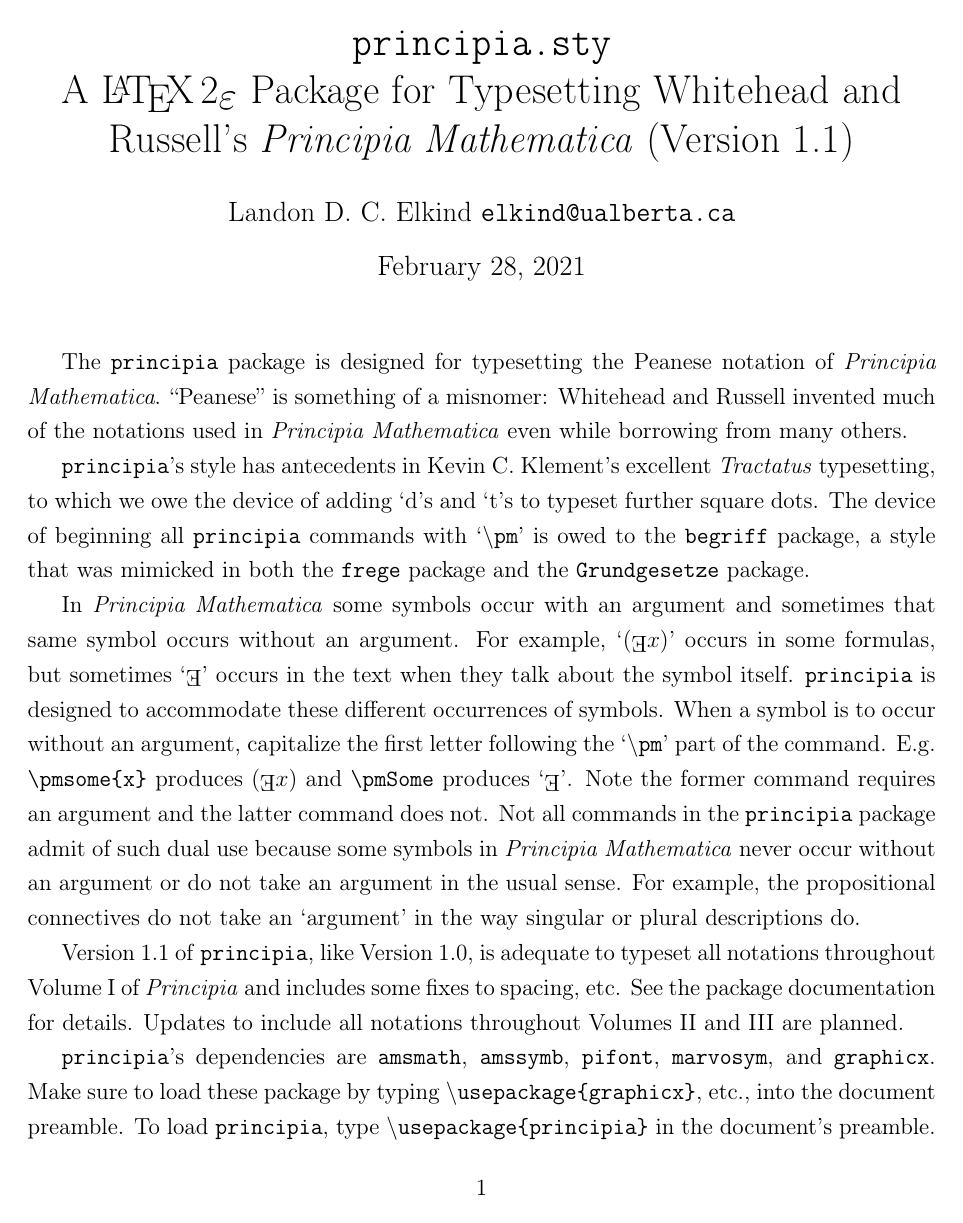
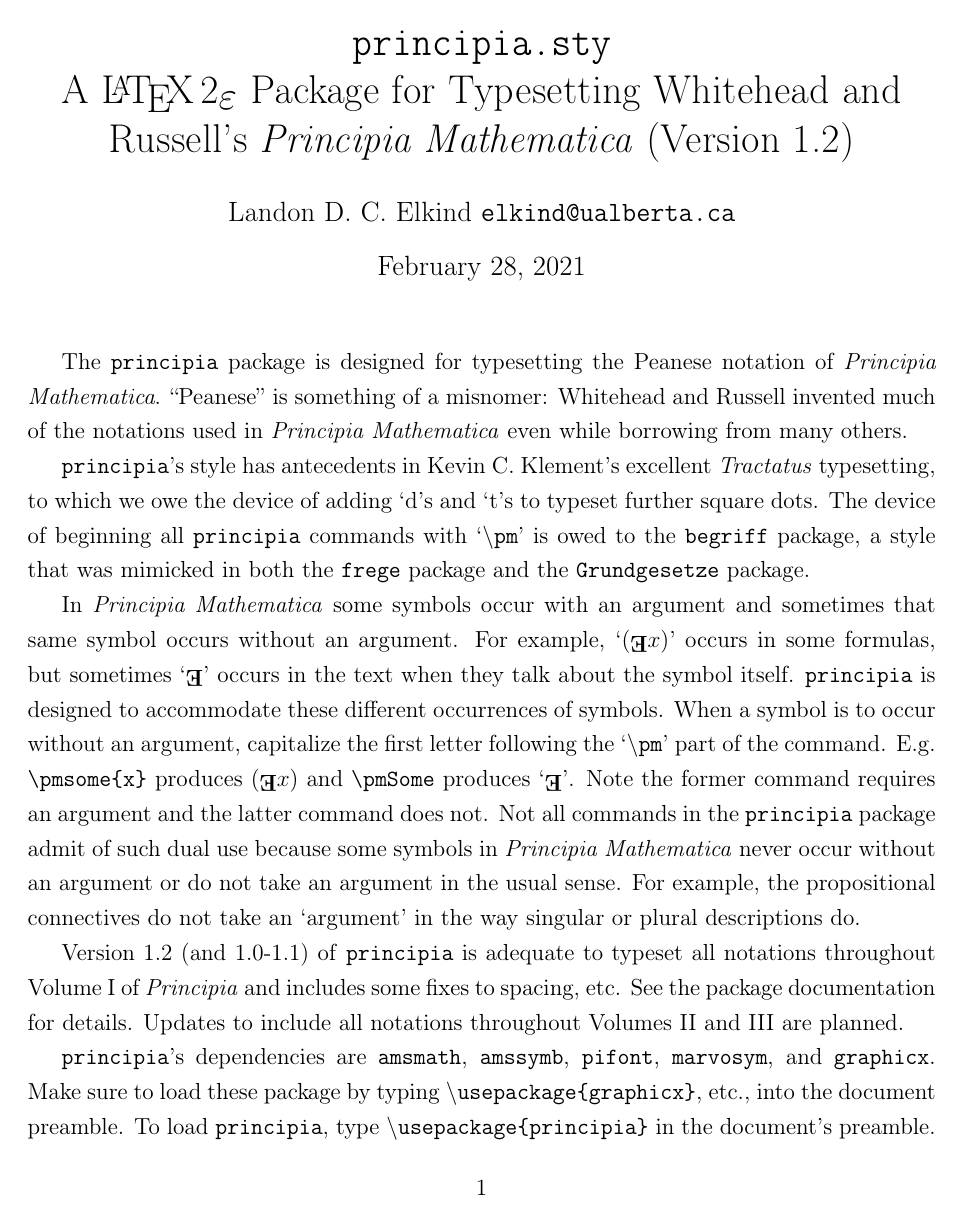
Before and after one commit to LogicalAtomist/principia, a LaTeX document (principia.tex, which reads principia.sty): page 1 of 5. Compiled offline with pdfLaTeX.

Commit message:
Version 1.2, principia TeX package (minor update)

```diff
--- a/principia.sty
+++ b/principia.sty
@@ -14,8 +14,10 @@
 \RequirePackage{pifont} %This loads the symbols such as the eight-pointed asterisk.
 
 %Meta-logical symbols
+\newcommand{\pmfd}{\begin{center} \rule{5cm}{.5pt} \end{center}} %Dividing line between introductory remarks in a starred number and the formal deductions.
 \newcommand{\pmdem}{\textit{Dem}.} %This notation begins a proof.
 \newcommand{\pmdemi}{\indent \pmdem} %This idents the notation that begins a proof.
+\newcommand{\pmhp}{\text{Hp}} %This typesets Hp (short for antecedent), which occurs at the beginning of a proof.
 \newcommand{\pmprop}{\text{Prop}} %This occurs at the end of a proof.
 \newcommand{\pmithm}{\pmimp\;\pmthm} %This occurs when a meta-theoretic implication is asserted.
 \newcommand{\pmbr}[1]{\bigg \lbrack \normalsize #1 \bigg \rbrack} %These are larger brackets for substitution.
@@ -51,13 +53,14 @@
 \newcommand{\pmdotttttt}{\pmdott\hspace{.1em}\pmdott\hspace{.1em}\pmdott}
 
 %Logical connectives
-\newcommand{\pmnot}{\mathord{\sim}}
-\newcommand{\pmimp}{\mathbin{\boldsymbol{\supset}}}
-\newcommand{\pmiff}{\mathbin{\equiv}}
-\newcommand{\pmor}{\mathbin{\boldsymbol{\vee}}}
+\newcommand{\pmnot}{\mathord{\ooalign{$\boldsymbol{\sim}\mkern.5mu$\hidewidth\cr$\boldsymbol{\sim}$\cr\hidewidth$\mkern.5mu\boldsymbol{\sim}$}}}
+\newcommand{\pmimp}{\mathbin{\ooalign{$\boldsymbol{\supset}\mkern.5mu$\hidewidth\cr$\boldsymbol{\supset}$\cr\hidewidth$\mkern.5mu\boldsymbol{\supset}$}}}
+\newcommand{\pmiff}{\mathbin{\ooalign{$\boldsymbol{\equiv}\mkern.5mu$\hidewidth\cr$\boldsymbol{\equiv}$\cr\hidewidth$\mkern.5mu\boldsymbol{\equiv}$}}}
+\newcommand{\pmor}{\mathbin{\ooalign{$\boldsymbol{\vee}\mkern.5mu$\hidewidth\cr$\boldsymbol{\vee}$\cr\hidewidth$\mkern.5mu\boldsymbol{\vee}$}}}
+\newcommand{\pmprod}{\mathbin{\ooalign{$\boldsymbol{\wedge}\mkern.5mu$\hidewidth\cr$\boldsymbol{\wedge}$\cr\hidewidth$\mkern.5mu\boldsymbol{\wedge}$}}}
 \newcommand{\pmall}[1]{(#1)}
-\newcommand{\pmsome}[1]{(\text{\raisebox{.5em}{\rotatebox{180}{E}}}#1)}
-\newcommand{\pmSome}{\text{\raisebox{.5em}{\rotatebox{180}{E}}}}
+\newcommand{\pmsome}[1]{(\text{\raisebox{.5em}{\rotatebox{180}{\textbf{E}}}}#1)}
+\newcommand{\pmSome}{\text{\raisebox{.5em}{\rotatebox{180}{\textbf{E}}}}}
 \newcommand{\pmand}{\mathrel{\hbox{\rule{.3ex}{.3ex}}}}
 \newcommand{\pmandd}{\overset{\pmand}{\pmand}}
 \newcommand{\pmanddd}{\pmandd\hspace{.1em}\pmand}
@@ -75,10 +78,10 @@
 \newcommand{\pmpredd}[3]{#1\pmshr(#2, #3)} %for predicates (``predicative functions'') of two variables
 \newcommand{\pmpreddd}[4]{#1\pmshr(#2, #3, #4)} %for predicates (``predicative functions'') of three variables
 \newcommand{\pmnid}{\mathrel{\ooalign{$=$\cr\hidewidth\footnotesize\rotatebox[origin=c]{210}{\textbf{/}}\hidewidth\cr}}} %*13.01
-\newcommand{\pmiota}{\rotatebox[origin=c]{180}{$\iota$}} %the rotated Greek iota used in definite descriptions
+\newcommand{\pmiota}{\ooalign{\rotatebox[origin=c]{180}{$\mathbf{\iota}$}\cr\hidewidth\raisebox{.0125em}{\rotatebox[origin=c]{180}{$\mathbf{\iota}$}}\cr\hidewidth\raisebox{.025em}{\rotatebox[origin=c]{180}{$\mathbf{\iota}$}}\cr\hidewidth\raisebox{.0375em}{\rotatebox[origin=c]{180}{$\mathbf{\iota}$}}\cr\hidewidth\raisebox{.05em}{\rotatebox[origin=c]{180}{$\mathbf{\iota}$}}}} %the rotated Greek iota used in definite descriptions
 \newcommand{\pmdsc}[1]{(\pmiota#1)} %*14.01
 \newcommand{\pmDsc}{\pmiota} %*14.01
-\newcommand{\pmexists}{\text{E}\pmshr} %*14.02
+\newcommand{\pmexists}{\textbf{E}\hspace{.1em}\pmshr} %*14.02
 
 %Class signs
 \newcommand{\pmcuni}{\text{\rotatebox[origin=c]{180}{$\Lambda$}}}
@@ -86,13 +89,13 @@
 \newcommand{\pmcls}[2]{\pmhat{#1}(#2)}
 \newcommand{\pmCls}{\text{Cls}}
 \newcommand{\pmClsn}[1]{\text{Cls}^{#1}}
-\newcommand{\pmcexists}{\text{\raisebox{.5em}{\rotatebox{180}{E}}}\mathop{\pmshr}}
+\newcommand{\pmcexists}{\text{\raisebox{.5em}{\rotatebox{180}{\textbf{E}}}}\hspace{-.1em}\mathop{\pmshr}}
 \newcommand{\pmccmp}[1]{\boldsymbol{-}#1}
 \newcommand{\pmcmin}[2]{#1\boldsymbol{-}#2}
-\newcommand{\pmcin}{\mathop{\epsilon}}
-\newcommand{\pmccup}{\mathop{\scalebox{1.3}[1.75]{$\put(3, 2.5){\oval(4,4)[b]}\phantom{\circ}$}}}
-\newcommand{\pmccap}{\mathop{\scalebox{1.3}[1.75]{$\put(3, 2){\oval(4,1)[t]}\phantom{\circ}$}}}
-\newcommand{\pmcinc}{\mathop{\boldsymbol{\subset}}}
+\newcommand{\pmcin}{\mathop{\boldsymbol{\epsilon}}}
+\newcommand{\pmccup}{\mathop{\ooalign{\scalebox{1.3}[1.75]{$\put(3, 2.5){\oval(4,4)[b]}\phantom{\circ}$}\cr\hidewidth\hspace{.1em}\scalebox{1.3}[1.75]{$\put(3, 2.5){\oval(4,4)[b]}\phantom{\circ}$}\cr\hidewidth\hspace{.2em}\scalebox{1.3}[1.75]{$\put(3, 2.5){\oval(4,4)[b]}\phantom{\circ}$}\cr\hidewidth\hspace{.3em}\scalebox{1.3}[1.75]{$\put(3, 2.5){\oval(4,4)[b]}\phantom{\circ}$}\cr\hidewidth\hspace{.4em}\scalebox{1.3}[1.75]{$\put(3, 2.5){\oval(4,4)[b]}\phantom{\circ}$}\cr\hidewidth\hspace{.5em}\scalebox{1.3}[1.75]{$\put(3, 2.5){\oval(4,4)[b]}\phantom{\circ}$}\cr\hidewidth\hspace{.6em}\scalebox{1.3}[1.75]{$\put(3, 2.5){\oval(4,4)[b]}\phantom{\circ}$}}}}
+\newcommand{\pmccap}{\mathop{\ooalign{\scalebox{1.3}[1.75]{$\put(3, 2){\oval(4,1)[t]}\phantom{\circ}$}\cr\hidewidth\hspace{.1em}\scalebox{1.3}[1.75]{$\put(3, 2){\oval(4,1)[t]}\phantom{\circ}$}\cr\hidewidth\hspace{.2em}\scalebox{1.3}[1.75]{$\put(3, 2){\oval(4,1)[t]}\phantom{\circ}$}\cr\hidewidth\hspace{.3em}\scalebox{1.3}[1.75]{$\put(3, 2){\oval(4,1)[t]}\phantom{\circ}$}\cr\hidewidth\hspace{.4em}\scalebox{1.3}[1.75]{$\put(3, 2){\oval(4,1)[t]}\phantom{\circ}$}\cr\hidewidth\hspace{.5em}\scalebox{1.3}[1.75]{$\put(3, 2){\oval(4,1)[t]}\phantom{\circ}$}\cr\hidewidth\hspace{.6em}\scalebox{1.3}[1.75]{$\put(3, 2){\oval(4,1)[t]}\phantom{\circ}$}}}}
+\newcommand{\pmcinc}{\mathop{\ooalign{$\boldsymbol{\subset}$\cr\hidewidth$\hspace{.1em}\boldsymbol{\subset}$\cr\hidewidth$\hspace{.15em}\boldsymbol{\subset}$\cr\hidewidth$\hspace{.2em}\boldsymbol{\subset}$}}}
 
 %Relation signs
 \newcommand{\pmruni}{\dot{\text{\rotatebox[origin=c]{180}{$\Lambda$}}}}
@@ -179,7 +182,7 @@
 \newcommand{\pmsrel}[1]{\text{Rel}\textbf{`}#1}
 \newcommand{\pmRel}{\text{Rel}}
 \newcommand{\pmReln}[1]{\text{Rel}^{#1}}
-\newcommand{\pmrin}{\mathop{\epsilon}}
+\newcommand{\pmrin}{\mathop{\boldsymbol{\epsilon}}}
 
 %Relative type symbols
 \newcommand{\pmrt}[1]{t\textbf{`}#1}
--- a/principia.tex
+++ b/principia.tex
@@ -19,7 +20,7 @@
 \usepackage{marvosym} %This loads the male and female symbol.
 \usepackage{graphicx} %This loads commands that flip iota for definite descriptions, Lambda for the universal class, and so on. The (superseded) graphics package should also work here, but is not recommended.
 
-\title{\texttt{principia.sty }\\ A \LaTeXe \space Package for Typesetting Whitehead and Russell's \textit{Principia Mathematica} (Version 1.1)}
+\title{\texttt{principia.sty }\\ A \LaTeXe \space Package for Typesetting Whitehead and Russell's \textit{Principia Mathematica} (Version 1.2)}
 \author{Landon D. C. Elkind \texttt{elkind@ualberta.ca}}
 \date{\today}
 
@@ -32,7 +33,7 @@ The \texttt{principia} package is designed for typesetting the Peanese notation
 
 In \textit{Principia Mathematica} some symbols occur with an argument and sometimes that same symbol occurs without an argument. For example, `$\pmsome{x}$' occurs in some formulas, but sometimes `$\pmSome$' occurs in the text when they talk about the symbol itself. \texttt{principia} is designed to accommodate these different occurrences of symbols. When a symbol is to occur without an argument, capitalize the first letter following the `\texttt{$\backslash$pm}' part of the command. E.g. \verb|\pmsome{x}| produces $\pmsome{x}$ and \verb|\pmSome| produces `$\pmSome$'. Note the former command requires an argument and the latter command does not. Not all commands in the \texttt{principia} package admit of such dual use because some symbols in \textit{Principia Mathematica} never occur without an argument or do not take an argument in the usual sense. For example, the propositional connectives do not take an `argument' in the way singular or plural descriptions do.
 
-Version 1.1 of \texttt{principia}, like Version 1.0, is adequate to typeset all notations throughout Volume I of \textit{Principia} and includes some fixes to spacing, etc. See the package documentation for details. Updates to include all notations throughout Volumes II and III are planned.
+Version 1.2 (and 1.0-1.1) of \texttt{principia} is adequate to typeset all notations throughout Volume I of \textit{Principia} and includes some fixes to spacing, etc. See the package documentation for details. Updates to include all notations throughout Volumes II and III are planned.
 
 \texttt{principia}'s dependencies are \texttt{amsmath}, \texttt{amssymb}, \texttt{pifont}, \texttt{marvosym}, and \texttt{graphicx}. Make sure to load these package by typing \texttt{$\backslash$usepackage\{graphicx\}}, etc., into the document preamble. To load \texttt{principia}, type \texttt{$\backslash$usepackage\{principia\}} in the document's preamble.
 
```
Also changed, not shown: principia.pdf, principia.tex (1 more changed lines), 3 other files.
